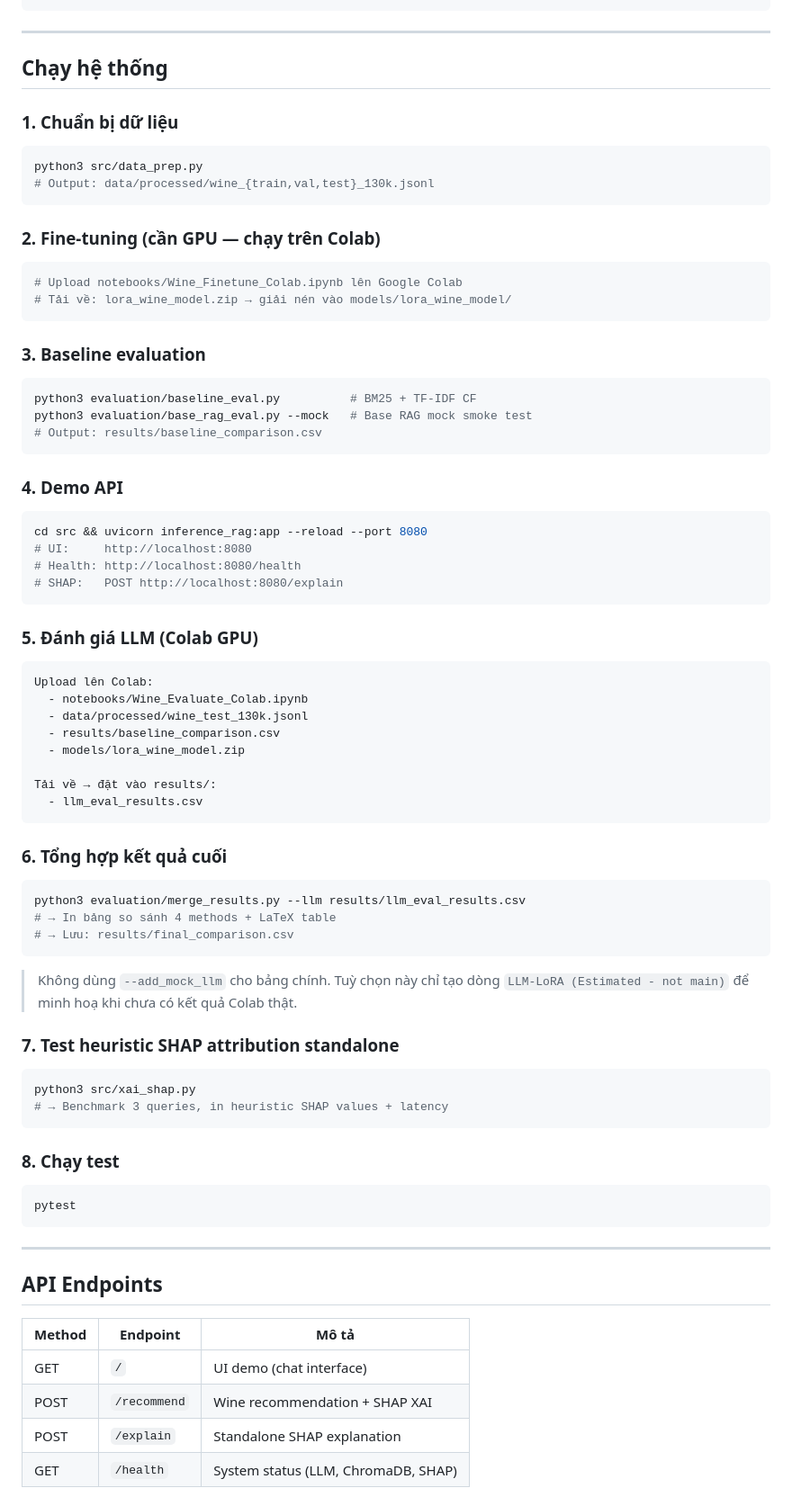
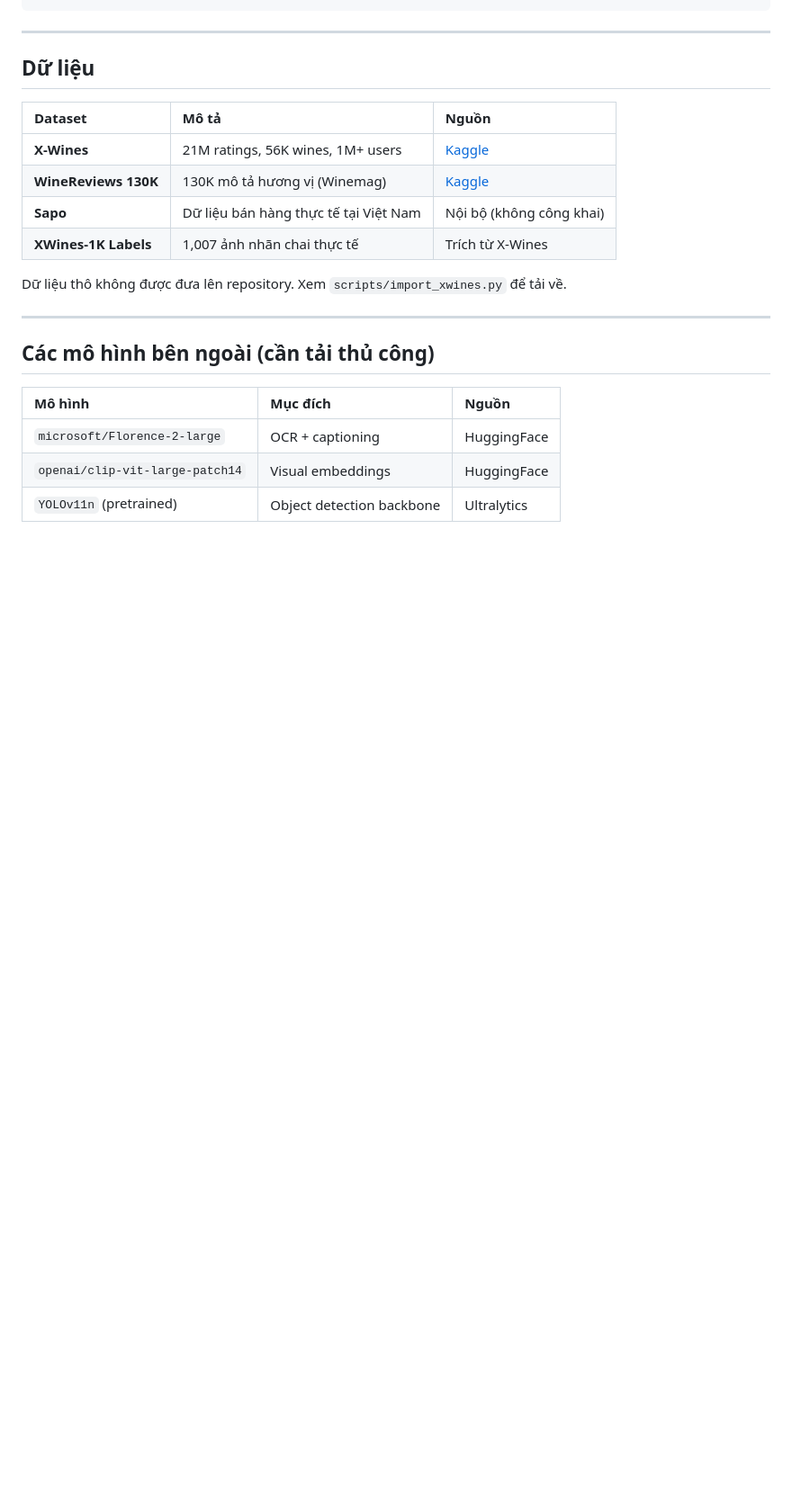
Before and after one commit to trungdongphuoca/CP-Vision-RC-Wine, a Markdown page: README.md, the part around one of its changes. Shown at 90% size. Drawn GitHub-style; blank space fills up the shorter version.

Commit message:
docs: rewrite README to match actual thesis topic (CV + Wine Recommender)

````diff
--- a/README.md
+++ b/README.md
@@ -67,76 +174,24 @@ pip install -r requirements.txt
 
 ---
 
-## Chạy hệ thống
+## Dữ liệu
 
-### 1. Chuẩn bị dữ liệu
-```bash
-python3 src/data_prep.py
-# Output: data/processed/wine_{train,val,test}_130k.jsonl
-```
+| Dataset | Mô tả | Nguồn |
+|:---|:---|:---|
+| **X-Wines** | 21M ratings, 56K wines, 1M+ users | [Kaggle](https://www.kaggle.com/datasets/cbddo/xwines) |
+| **WineReviews 130K** | 130K mô tả hương vị (Winemag) | [Kaggle](https://www.kaggle.com/datasets/zynicide/wine-reviews) |
+| **Sapo** | Dữ liệu bán hàng thực tế tại Việt Nam | Nội bộ (không công khai) |
+| **XWines-1K Labels** | 1,007 ảnh nhãn chai thực tế | Trích từ X-Wines |
 
-### 2. Fine-tuning (cần GPU — chạy trên Colab)
-```bash
-# Upload notebooks/Wine_Finetune_Colab.ipynb lên Google Colab
-# Tải về: lora_wine_model.zip → giải nén vào models/lora_wine_model/
-```
-
-### 3. Baseline evaluation
-```bash
-python3 evaluation/baseline_eval.py          # BM25 + TF-IDF CF
-python3 evaluation/base_rag_eval.py --mock   # Base RAG mock smoke test
-# Output: results/baseline_comparison.csv
-```
-
-### 4. Demo API
-```bash
-cd src && uvicorn inference_rag:app --reload --port 8080
-# UI:     http://localhost:8080
-# Health: http://localhost:8080/health
-# SHAP:   POST http://localhost:8080/explain
-```
-
-### 5. Đánh giá LLM (Colab GPU)
-```
-Upload lên Colab:
-  - notebooks/Wine_Evaluate_Colab.ipynb
-  - data/processed/wine_test_130k.jsonl
-  - results/baseline_comparison.csv
-  - models/lora_wine_model.zip
-
-Tải về → đặt vào results/:
-  - llm_eval_results.csv
-```
-
-### 6. Tổng hợp kết quả cuối
-```bash
-python3 evaluation/merge_results.py --llm results/llm_eval_results.csv
-# → In bảng so sánh 4 methods + LaTeX table
-# → Lưu: results/final_comparison.csv
-```
-
-> Không dùng `--add_mock_llm` cho bảng chính. Tuỳ chọn này chỉ tạo dòng
-> `LLM-LoRA (Estimated - not main)` để minh hoạ khi chưa có kết quả Colab thật.
-
-### 7. Test heuristic SHAP attribution standalone
-```bash
-python3 src/xai_shap.py
-# → Benchmark 3 queries, in heuristic SHAP values + latency
-```
-
-### 8. Chạy test
-```bash
-pytest
-```
+Dữ liệu thô không được đưa lên repository. Xem `scripts/import_xwines.py` để tải về.
 
 ---
 
-## API Endpoints
+## Các mô hình bên ngoài (cần tải thủ công)
 
-| Method | Endpoint | Mô tả |
-|---|---|---|
-| GET | `/` | UI demo (chat interface) |
-| POST | `/recommend` | Wine recommendation + SHAP XAI |
-| POST | `/explain` | Standalone SHAP explanation |
-| GET | `/health` | System status (LLM, ChromaDB, SHAP) |
+| Mô hình | Mục đích | Nguồn |
+|:---|:---|:---|
+| `microsoft/Florence-2-large` | OCR + captioning | HuggingFace |
+| `openai/clip-vit-large-patch14` | Visual embeddings | HuggingFace |
+| `YOLOv11n` (pretrained) | Object detection backbone | Ultralytics |
 
````
Also changed, not shown: other parts of README.md (+162 -159 lines).
